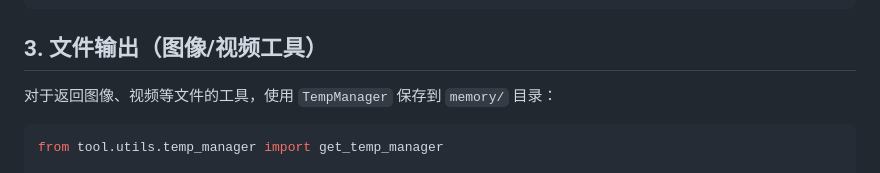
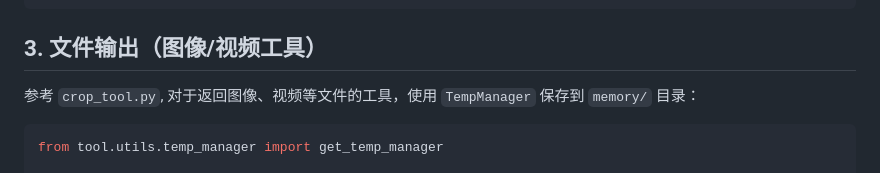
Before and after one commit to shijian2001/EvoMMAgent, a Markdown page: tool/INTEGRATION_GUIDE.md, the part around the change. Rendered like a GitHub page.

Commit message:
Update tool doc

````diff
--- a/tool/INTEGRATION_GUIDE.md
+++ b/tool/INTEGRATION_GUIDE.md
@@ -76,7 +76,7 @@ class OCRTool(ModelBasedTool):
 
 ## 3. 文件输出（图像/视频工具）
 
-对于返回图像、视频等文件的工具，使用 `TempManager` 保存到 `memory/` 目录：
+参考 `crop_tool.py`, 对于返回图像、视频等文件的工具，使用 `TempManager` 保存到 `memory/` 目录：
 
 ```python
 from tool.utils.temp_manager import get_temp_manager
````
